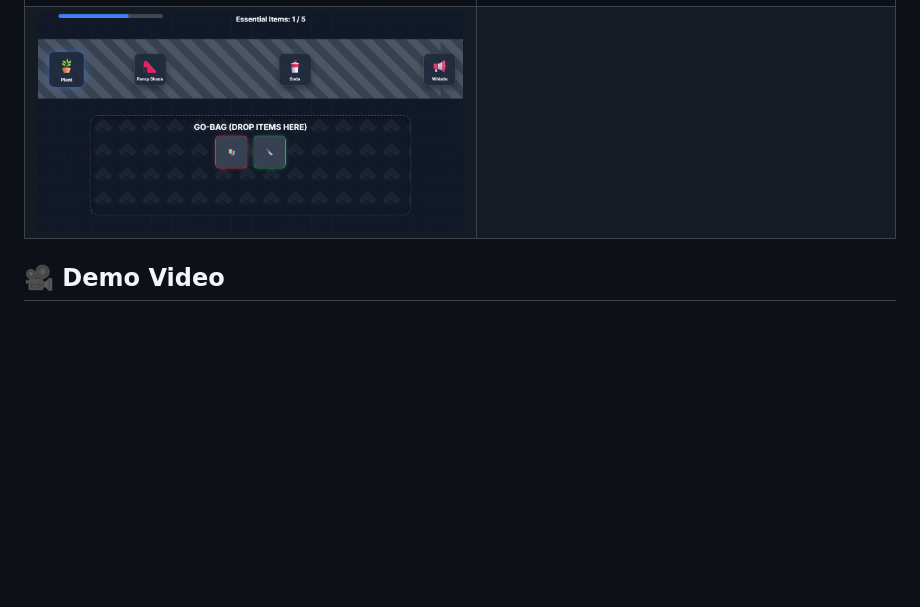
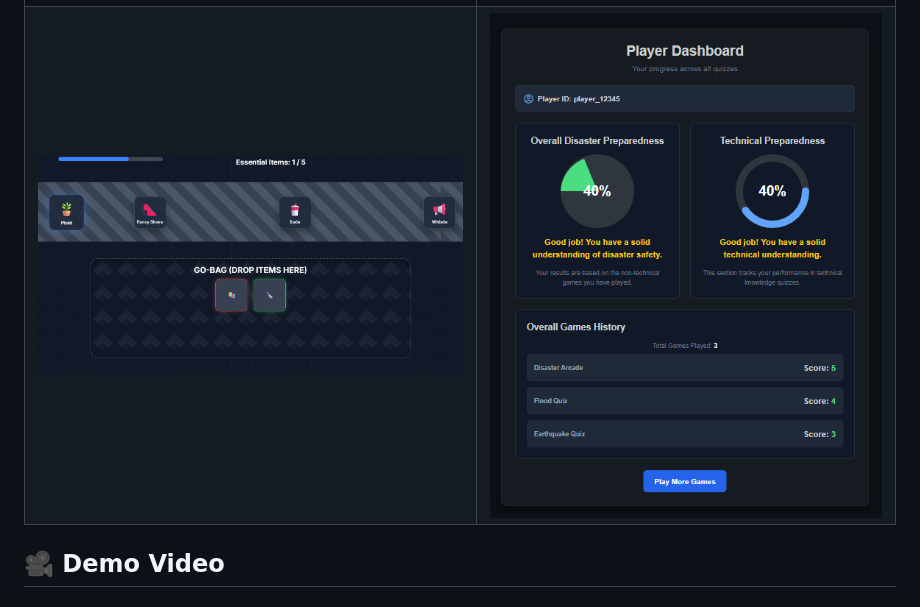
Before and after one commit to HarshiitaSharma/ResQhub, a Markdown page: README.md, the part around the change. Rendered like a GitHub page; blank space fills up the shorter version.

Commit message:
Profiles

```diff
--- a/README.md
+++ b/README.md
@@ -179,7 +179,8 @@ const firebaseConfig = {
 | Rescue Simulation | Fisrt Aid — Gameplay |
 |---|---|
 | ![Rescue Simulations](./screenshots/09-rescue-simulation.png) | ![First Aid](./screenshots/10-Firstaid.png) |
-| ![Conveyor Belt Gameplays](./screenshots/11-Essentails.png) |
+| ![Conveyor Belt Gameplays](./screenshots/11-Essentails.png) | ![Profile & Score](./screenshots/Profile.png)
+
 
 ## 🎥 Demo Video
 
```
